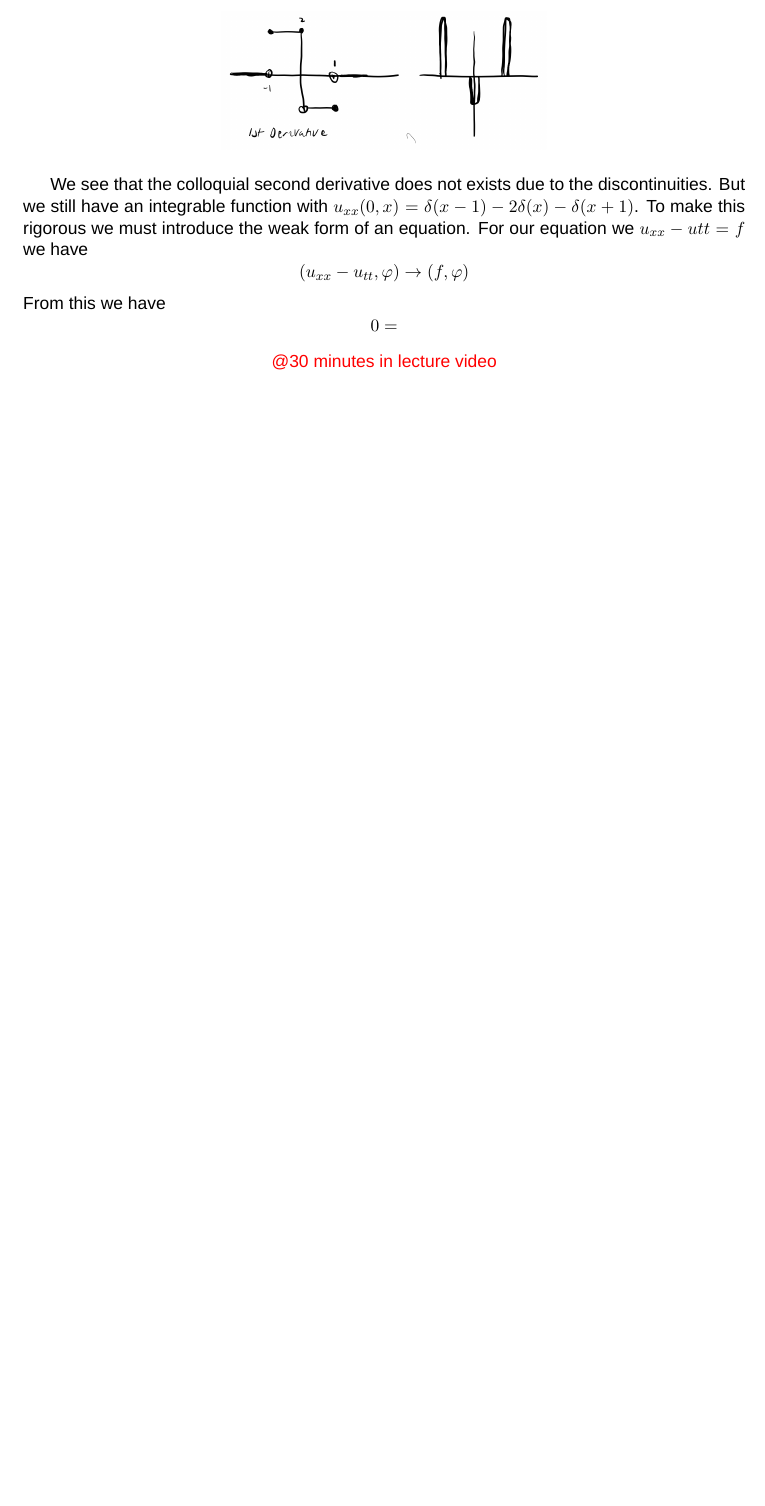
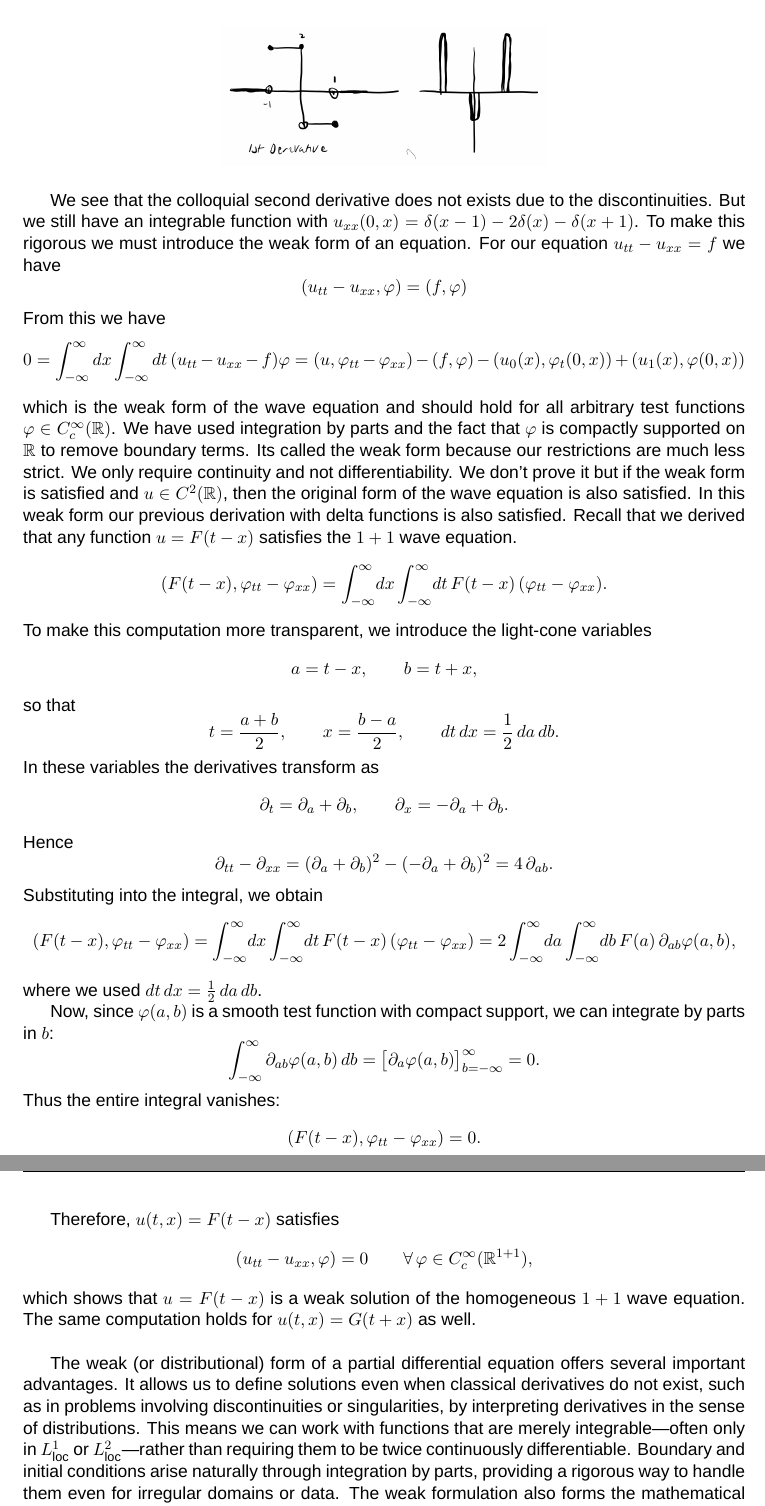
Before and after one commit to amo9393/Advanced-Mathematical-Physics-I, a LaTeX document (coursesummary.tex): part of page 34 of 40 before the commit and two parts of pages 34 and 35 of 41 after it, the two joined at a grey line, cut so that both start at the same text, the shorter picture padded with empty space. Compiled offline with XeLaTeX; a missing font is replaced by an installed copy or a similar font.

Commit message:
Second Push to Repository

```diff
--- a/coursesummary.tex
+++ b/coursesummary.tex
@@ -1663,11 +1663,75 @@ Now let us consider the derivatives. The first derivative is given by
 	\centering
 	\includegraphics[width=0.45\textwidth]{derivatives.png} % jpg/png/pdf/eps
 \end{figure}
-We see that the colloquial  second derivative does not exists due to the discontinuities. But we still have an integrable function with $u_{xx}(0,x) = \delta(x-1)-2\delta(x)-\delta(x+1)$. To make this rigorous we must introduce the weak form of an equation. For our equation we $u_{xx}-u{tt} = f$ we have
-$$
-(u_{xx}-u_{tt},\varphi)\to(f,\varphi)
+We see that the colloquial  second derivative does not exists due to the discontinuities. But we still have an integrable function with $u_{xx}(0,x) = \delta(x-1)-2\delta(x)-\delta(x+1)$. To make this rigorous we must introduce the weak form of an equation. For our equation $u_{tt}-u_{xx} = f$ we have
+$$
+(u_{tt}-u_{xx},\varphi) = (f,\varphi)
 $$
 From this we have
 $$
-0 =
-$$
+0 = \int_{-\infty}^{\infty}dx\int_{-\infty}^{\infty}dt\,(u_{tt}-u_{xx}-f)\varphi
+= (u,\varphi_{tt} - \varphi_{xx})-(f,\varphi) -(u_{0}(x),\varphi_{t}(0,x)) +(u_{1}(x),\varphi(0,x))
+$$
+which is the weak form of the wave equation and should hold for all arbitrary test functions $\varphi\in C_{c}^{\infty}(\mathbb{R})$. We have used integration by parts and the fact that $\varphi$ is compactly supported on $\mathbb{R}$ to remove boundary terms. Its called the weak form because our restrictions are much less strict. We only require continuity and not differentiability. We don't prove it but if the weak form is satisfied and $u\in C^{2}(\mathbb{R})$, then the original form of the wave equation is also satisfied. In this weak form our previous derivation with delta functions is also satisfied. Recall that we derived that any function $u = F(t - x)$ satisfies the $1+1$ wave equation.
+\[
+(F(t-x),\varphi_{tt}-\varphi_{xx}) =
+\int_{-\infty}^{\infty}\!dx \int_{-\infty}^{\infty}\!dt\,
+F(t-x)\,(\varphi_{tt}-\varphi_{xx}).
+\]
+To make this computation more transparent, we introduce the light-cone variables
+\[
+a = t - x, \qquad b = t + x,
+\]
+so that
+\[
+t = \frac{a + b}{2}, \qquad x = \frac{b - a}{2}, \qquad
+dt\,dx = \frac{1}{2}\, da\, db.
+\]
+In these variables the derivatives transform as
+\[
+\partial_t = \partial_a + \partial_b, \qquad
+\partial_x = -\partial_a + \partial_b.
+\]
+Hence
+\[
+\partial_{tt} - \partial_{xx}
+= (\partial_a + \partial_b)^2 - (-\partial_a + \partial_b)^2
+= 4\,\partial_{ab}.
+\]
+Substituting into the integral, we obtain
+\[
+(F(t-x),\varphi_{tt}-\varphi_{xx})
+= \int_{-\infty}^{\infty}\!dx \int_{-\infty}^{\infty}\!dt\,
+F(t-x)\,(\varphi_{tt}-\varphi_{xx})
+= 2\int_{-\infty}^{\infty}\!da \int_{-\infty}^{\infty}\!db\,
+F(a)\, \partial_{ab}\varphi(a,b),
+\]
+where we used $dt\,dx = \frac{1}{2}\,da\,db$.
+
+Now, since $\varphi(a,b)$ is a smooth test function with compact support,
+we can integrate by parts in $b$:
+\[
+\int_{-\infty}^{\infty} \partial_{ab}\varphi(a,b)\, db
+= \big[\partial_a\varphi(a,b)\big]_{b=-\infty}^{\infty} = 0.
+\]
+Thus the entire integral vanishes:
+\[
+(F(t-x),\varphi_{tt}-\varphi_{xx}) = 0.
+\]
+
+Therefore, $u(t,x) = F(t-x)$ satisfies
+\[
+(u_{tt}-u_{xx}, \varphi) = 0 \qquad \forall\, \varphi \in C_c^\infty(\mathbb{R}^{1+1}),
+\]
+which shows that $u = F(t-x)$ is a weak solution of the homogeneous $1+1$ wave equation.
+The same computation holds for $u(t,x) = G(t+x)$ as well.
+\newline
+
+The weak (or distributional) form of a partial differential equation offers several important advantages.
+It allows us to define solutions even when classical derivatives do not exist, such as in problems involving
+discontinuities or singularities, by interpreting derivatives in the sense of distributions.
+This means we can work with functions that are merely integrable---often only in
+$L^1_{\text{loc}}$ or $L^2_{\text{loc}}$---rather than requiring them to be twice continuously differentiable.
+Boundary and initial conditions arise naturally through integration by parts, providing a rigorous way
+to handle them even for irregular domains or data.
+The weak formulation also forms the mathematical foundation of numerical methods like the finite element method,
@@ -1674,3 +1793,3 @@ $$
 \begin{center}
-\textcolor{red}{@30 minutes in lecture video}
+\textcolor{red}{skipped last 8 minutes of lecture video}
 \end{center}
```
Also changed, not shown: coursesummary.pdf, figures/compactsupport.png (added), coursesummary.tex (64 more changed lines), 5 other files.
